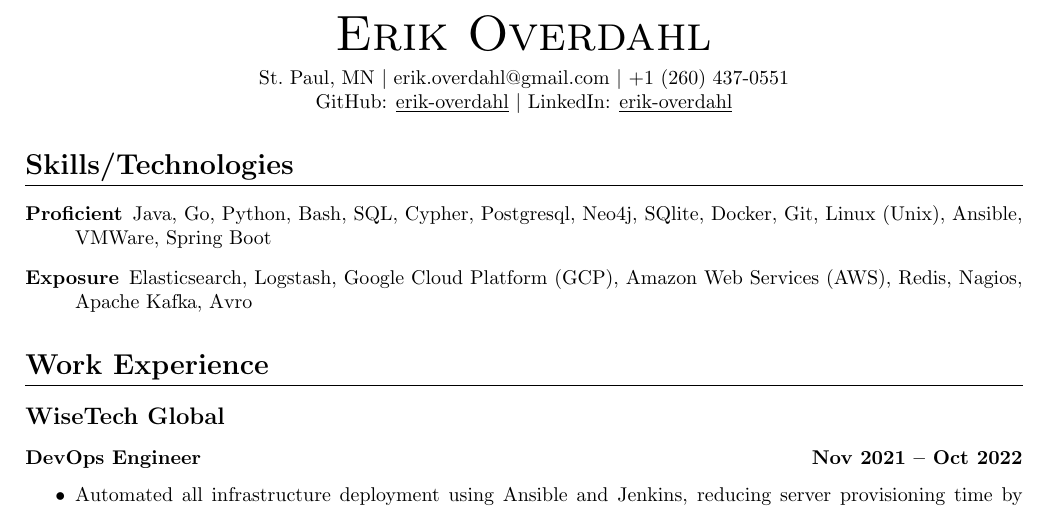
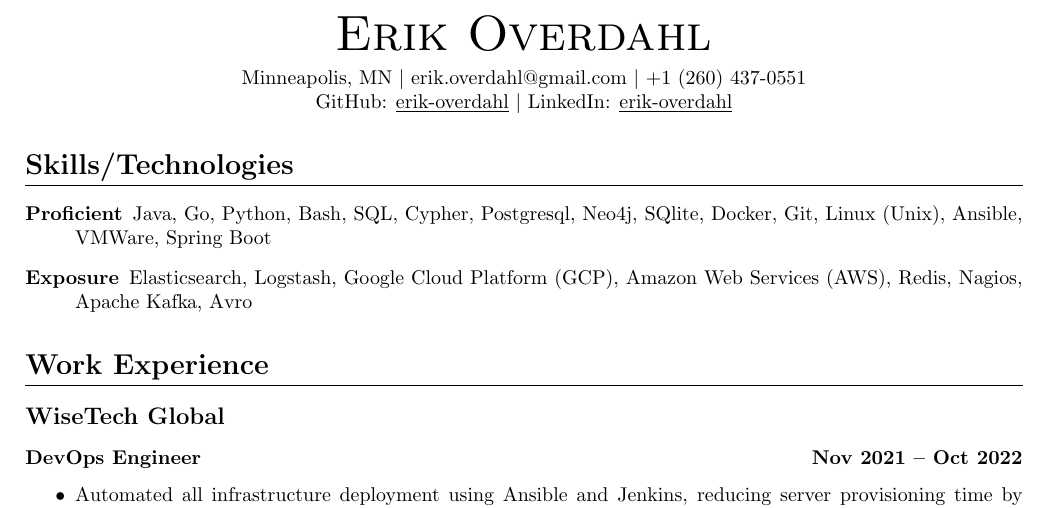
Before and after one commit to erik-overdahl/resume, a LaTeX CV (resume.tex): part of the page, cut so that both start at the same text. Compiled offline with pdfLaTeX.

Commit message:
Update location

```diff
--- a/resume.tex
+++ b/resume.tex
@@ -32,7 +32,7 @@
   {\Huge\scshape{Erik Overdahl}}
   \\\vspace{5pt}
   \normalsize{
-    St.\ Paul, MN
+    Minneapolis, MN
     $|$
     erik.overdahl@gmail.com
     $|$
```
